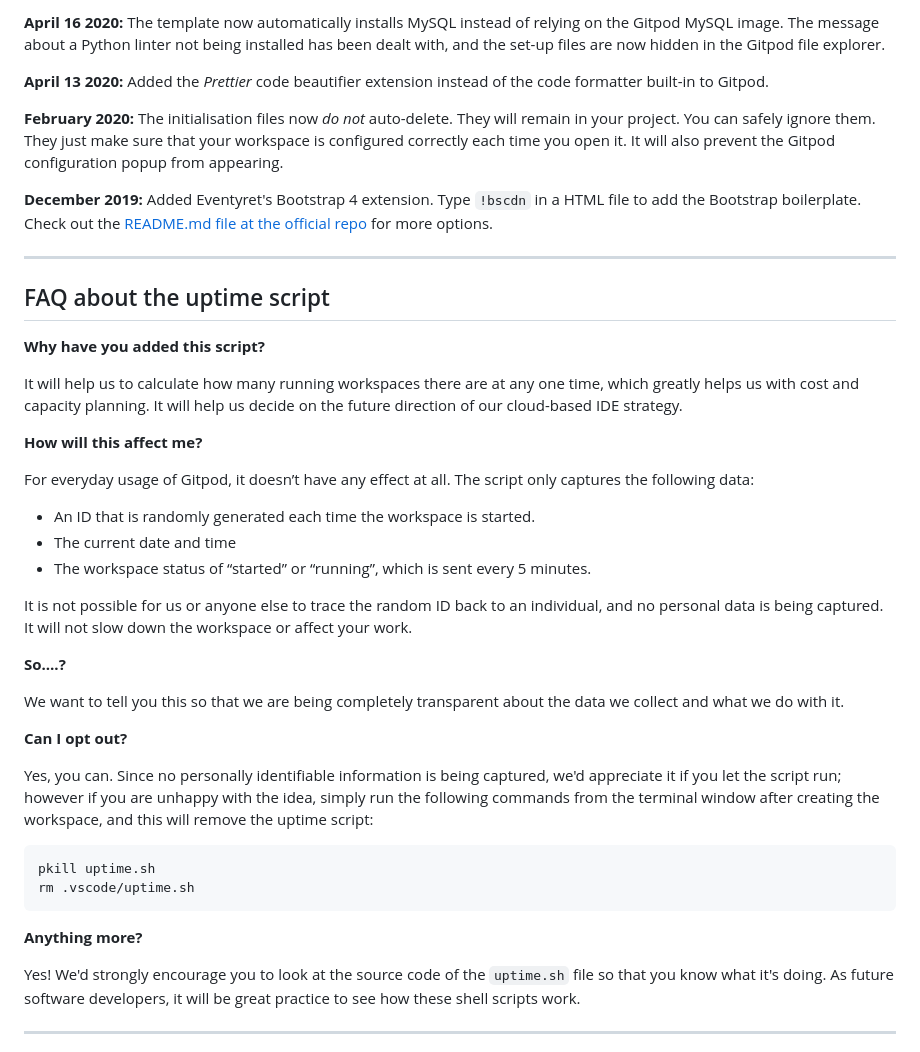
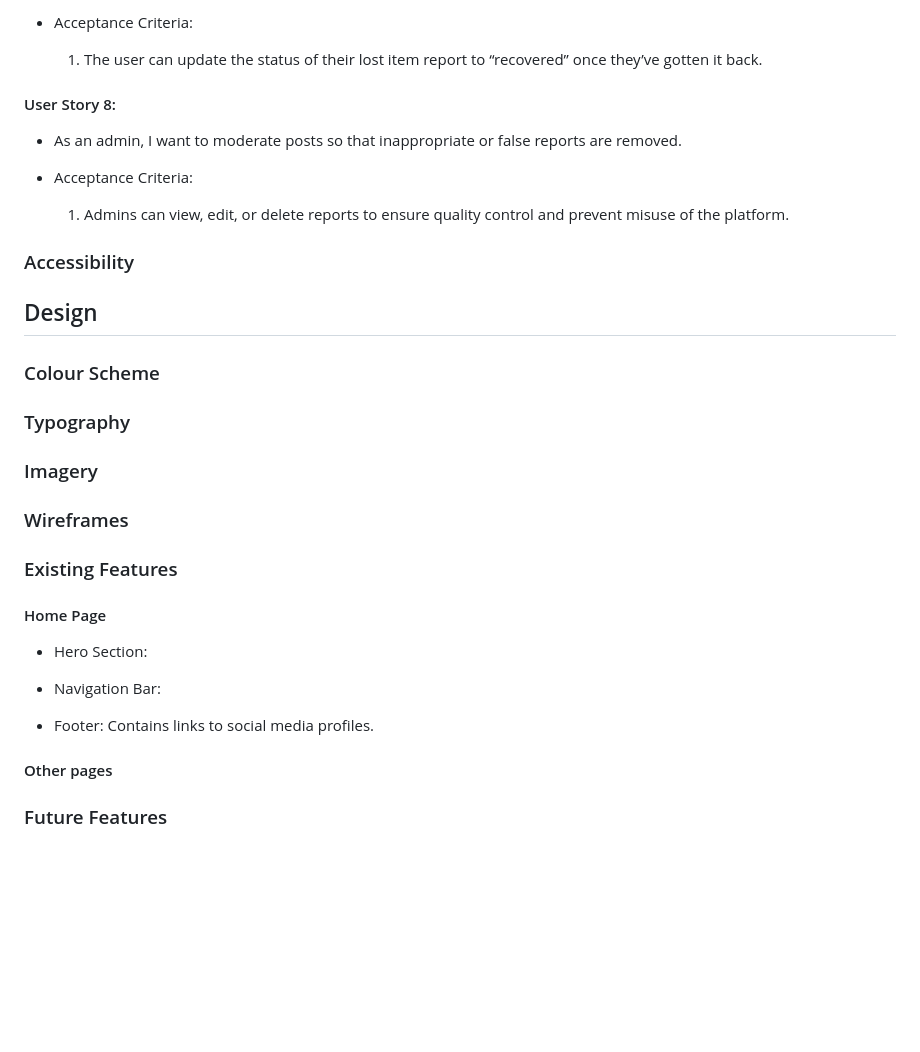
Before and after one commit to Matthieu-Arn/Hackathon2GorMat, a Markdown page: README.md, the part around the change printed below. Drawn GitHub-style; blank space fills up the shorter version.

Commit message:
Added skeleton for project's README and filled_in some sections

````diff
--- a/README.md
+++ b/README.md
@@ -85,46 +74,40 @@ We continually tweak and adjust this template to help give you the best experien
 
-**April 16 2020:** The template now automatically installs MySQL instead of relying on the Gitpod MySQL image. The message about a Python linter not being installed has been dealt with, and the set-up files are now hidden in the Gitpod file explorer.
+- Acceptance Criteria:
 
-**April 13 2020:** Added the _Prettier_ code beautifier extension instead of the code formatter built-in to Gitpod.
+  1. The user can update the status of their lost item report to “recovered” once they’ve gotten it back.
 
-**February 2020:** The initialisation files now _do not_ auto-delete. They will remain in your project. You can safely ignore them. They just make sure that your workspace is configured correctly each time you open it. It will also prevent the Gitpod configuration popup from appearing.
+#### User Story 8:
 
-**December 2019:** Added Eventyret's Bootstrap 4 extension. Type `!bscdn` in a HTML file to add the Bootstrap boilerplate. Check out the <a href="https://github.com/Eventyret/vscode-bcdn" target="_blank">README.md file at the official repo</a> for more options.
+- As an admin, I want to moderate posts so that inappropriate or false reports are removed.
 
-------
+- Acceptance Criteria:
 
-## FAQ about the uptime script
+  1. Admins can view, edit, or delete reports to ensure quality control and prevent misuse of the platform.
 
-**Why have you added this script?**
 
-It will help us to calculate how many running workspaces there are at any one time, which greatly helps us with cost and capacity planning. It will help us decide on the future direction of our cloud-based IDE strategy.
+### Accessibility
 
-**How will this affect me?**
+## Design
 
-For everyday usage of Gitpod, it doesn’t have any effect at all. The script only captures the following data:
+### Colour Scheme
 
-- An ID that is randomly generated each time the workspace is started.
-- The current date and time
-- The workspace status of “started” or “running”, which is sent every 5 minutes.
+### Typography
 
-It is not possible for us or anyone else to trace the random ID back to an individual, and no personal data is being captured. It will not slow down the workspace or affect your work.
+### Imagery
 
-**So….?**
+### Wireframes
 
-We want to tell you this so that we are being completely transparent about the data we collect and what we do with it.
+### Existing Features
 
-**Can I opt out?**
+#### Home Page
 
-Yes, you can. Since no personally identifiable information is being captured, we'd appreciate it if you let the script run; however if you are unhappy with the idea, simply run the following commands from the terminal window after creating the workspace, and this will remove the uptime script:
+- Hero Section:
 
-```
-pkill uptime.sh
-rm .vscode/uptime.sh
-```
+- Navigation Bar:
 
-**Anything more?**
+- Footer: Contains links to  social media profiles.
 
-Yes! We'd strongly encourage you to look at the source code of the `uptime.sh` file so that you know what it's doing. As future software developers, it will be great practice to see how these shell scripts work.
+#### Other pages
 
----
+### Future Features
 
````
Also changed, not shown: other parts of README.md (+112 -50 lines).
